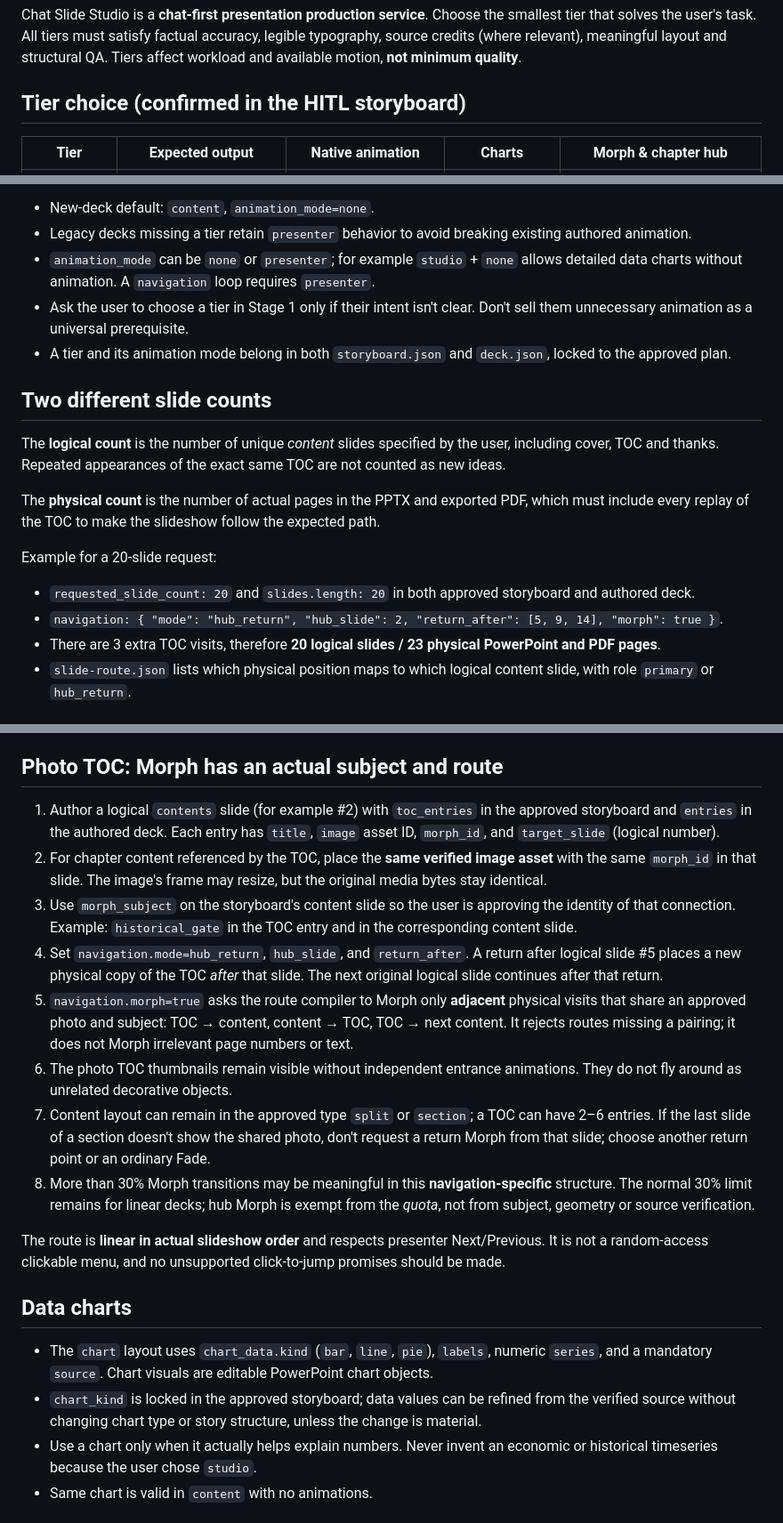
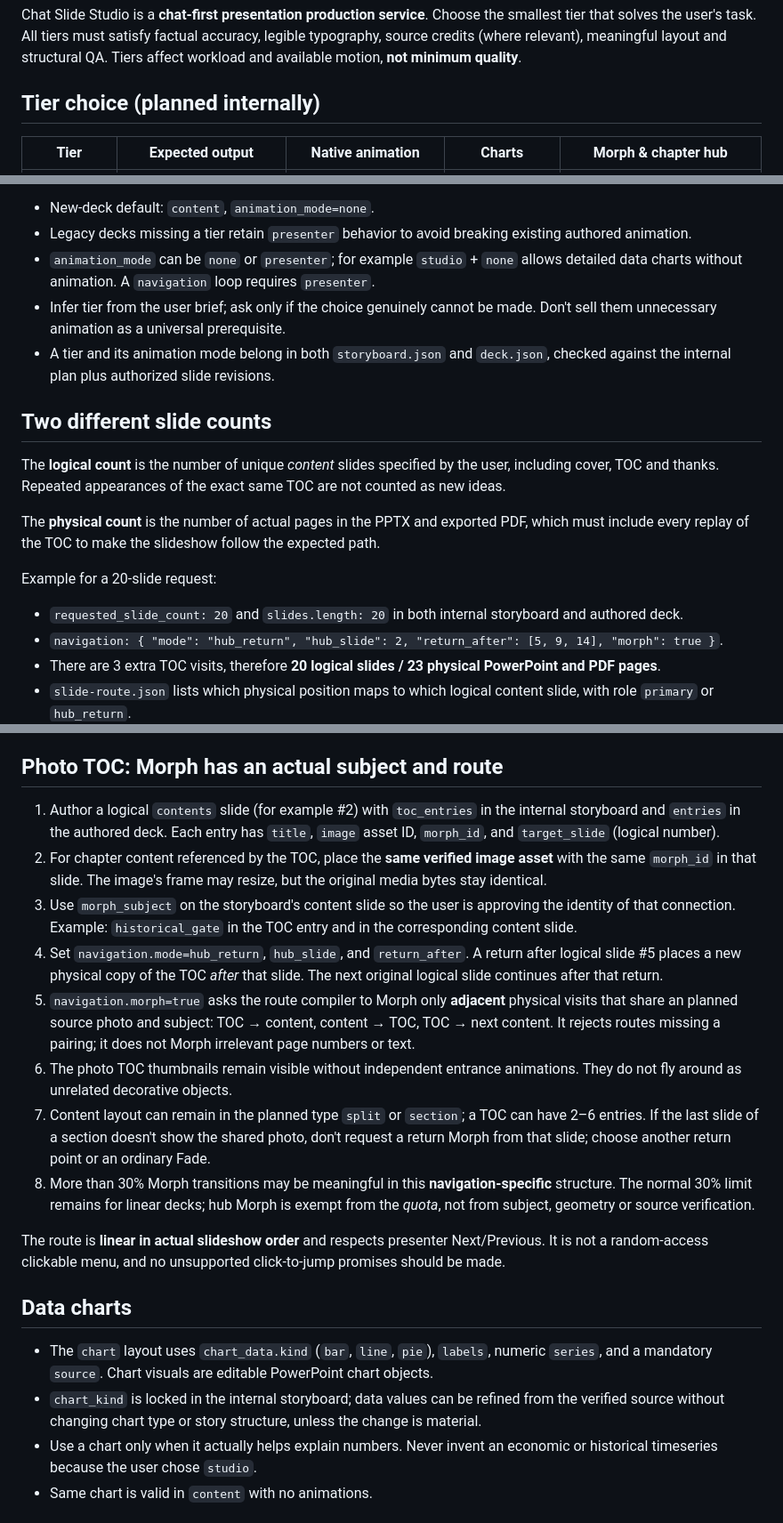
Before and after one commit to longnt27/chat-slide-studio, a Markdown page: references/tiers-and-navigation.md, 3 parts joined by grey strips. Shown at 89% size. Drawn GitHub-style.

Commit message:
docs: complete transition to internal storyboards and slide reviews

```diff
--- a/references/tiers-and-navigation.md
+++ b/references/tiers-and-navigation.md
@@ -2,7 +2,7 @@
 
 Chat Slide Studio is a **chat-first presentation production service**. Choose the smallest tier that solves the user's task. All tiers must satisfy factual accuracy, legible typography, source credits (where relevant), meaningful layout and structural QA. Tiers affect workload and available motion, **not minimum quality**.
 
-## Tier choice (confirmed in the HITL storyboard)
+## Tier choice (planned internally)
 
 | Tier | Expected output | Native animation | Charts | Morph & chapter hub |
 | --- | --- | --- | --- | --- |
@@ -15,8 +15,8 @@ Chat Slide Studio is a **chat-first presentation production service**. Choose th
 - New-deck default: `content`, `animation_mode=none`.
 - Legacy decks missing a tier retain `presenter` behavior to avoid breaking existing authored animation.
 - `animation_mode` can be `none` or `presenter`; for example `studio` + `none` allows detailed data charts without animation. A `navigation` loop requires `presenter`.
-- Ask the user to choose a tier in Stage 1 only if their intent isn't clear. Don't sell them unnecessary animation as a universal prerequisite.
-- A tier and its animation mode belong in both `storyboard.json` and `deck.json`, locked to the approved plan.
+- Infer tier from the user brief; ask only if the choice genuinely cannot be made. Don't sell them unnecessary animation as a universal prerequisite.
+- A tier and its animation mode belong in both `storyboard.json` and `deck.json`, checked against the internal plan plus authorized slide revisions.
 
 ## Two different slide counts
 
@@ -26,7 +26,7 @@ The **physical count** is the number of actual pages in the PPTX and exported PD
 
 Example for a 20-slide request:
 
-- `requested_slide_count: 20` and `slides.length: 20` in both approved storyboard and authored deck.
+- `requested_slide_count: 20` and `slides.length: 20` in both internal storyboard and authored deck.
 - `navigation: { "mode": "hub_return", "hub_slide": 2, "return_after": [5, 9, 14], "morph": true }`.
 - There are 3 extra TOC visits, therefore **20 logical slides / 23 physical PowerPoint and PDF pages**.
 - `slide-route.json` lists which physical position maps to which logical content slide, with role `primary` or `hub_return`.
@@ -37,13 +37,13 @@ A TOC return is not "duplicate content" in the sense of authoring 3 redundant ne
 
 ## Photo TOC: Morph has an actual subject and route
 
-1. Author a logical `contents` slide (for example #2) with `toc_entries` in the approved storyboard and `entries` in the authored deck. Each entry has `title`, `image` asset ID, `morph_id`, and `target_slide` (logical number).
+1. Author a logical `contents` slide (for example #2) with `toc_entries` in the internal storyboard and `entries` in the authored deck. Each entry has `title`, `image` asset ID, `morph_id`, and `target_slide` (logical number).
 2. For chapter content referenced by the TOC, place the **same verified image asset** with the same `morph_id` in that slide. The image's frame may resize, but the original media bytes stay identical.
 3. Use `morph_subject` on the storyboard's content slide so the user is approving the identity of that connection. Example: `historical_gate` in the TOC entry and in the corresponding content slide.
 4. Set `navigation.mode=hub_return`, `hub_slide`, and `return_after`. A return after logical slide #5 places a new physical copy of the TOC *after* that slide. The next original logical slide continues after that return.
-5. `navigation.morph=true` asks the route compiler to Morph only **adjacent** physical visits that share an approved photo and subject: TOC → content, content → TOC, TOC → next content. It rejects routes missing a pairing; it does not Morph irrelevant page numbers or text.
+5. `navigation.morph=true` asks the route compiler to Morph only **adjacent** physical visits that share an planned source photo and subject: TOC → content, content → TOC, TOC → next content. It rejects routes missing a pairing; it does not Morph irrelevant page numbers or text.
 6. The photo TOC thumbnails remain visible without independent entrance animations. They do not fly around as unrelated decorative objects.
-7. Content layout can remain in the approved type `split` or `section`; a TOC can have 2–6 entries. If the last slide of a section doesn't show the shared photo, don't request a return Morph from that slide; choose another return point or an ordinary Fade.
+7. Content layout can remain in the planned type `split` or `section`; a TOC can have 2–6 entries. If the last slide of a section doesn't show the shared photo, don't request a return Morph from that slide; choose another return point or an ordinary Fade.
 8. More than 30% Morph transitions may be meaningful in this **navigation-specific** structure. The normal 30% limit remains for linear decks; hub Morph is exempt from the *quota*, not from subject, geometry or source verification.
 
 The route is **linear in actual slideshow order** and respects presenter Next/Previous. It is not a random-access clickable menu, and no unsupported click-to-jump promises should be made.
@@ -51,7 +51,7 @@ The route is **linear in actual slideshow order** and respects presenter Next/Pr
 ## Data charts
 
 - The `chart` layout uses `chart_data.kind` (`bar`, `line`, `pie`), `labels`, numeric `series`, and a mandatory `source`. Chart visuals are editable PowerPoint chart objects.
-- `chart_kind` is locked in the approved storyboard; data values can be refined from the verified source without changing chart type or story structure, unless the change is material.
+- `chart_kind` is locked in the internal storyboard; data values can be refined from the verified source without changing chart type or story structure, unless the change is material.
 - Use a chart only when it actually helps explain numbers. Never invent an economic or historical timeseries because the user chose `studio`.
 - Same chart is valid in `content` with no animations.
 
```
Also changed, not shown: other parts of references/tiers-and-navigation.md (+3 -3 lines).
